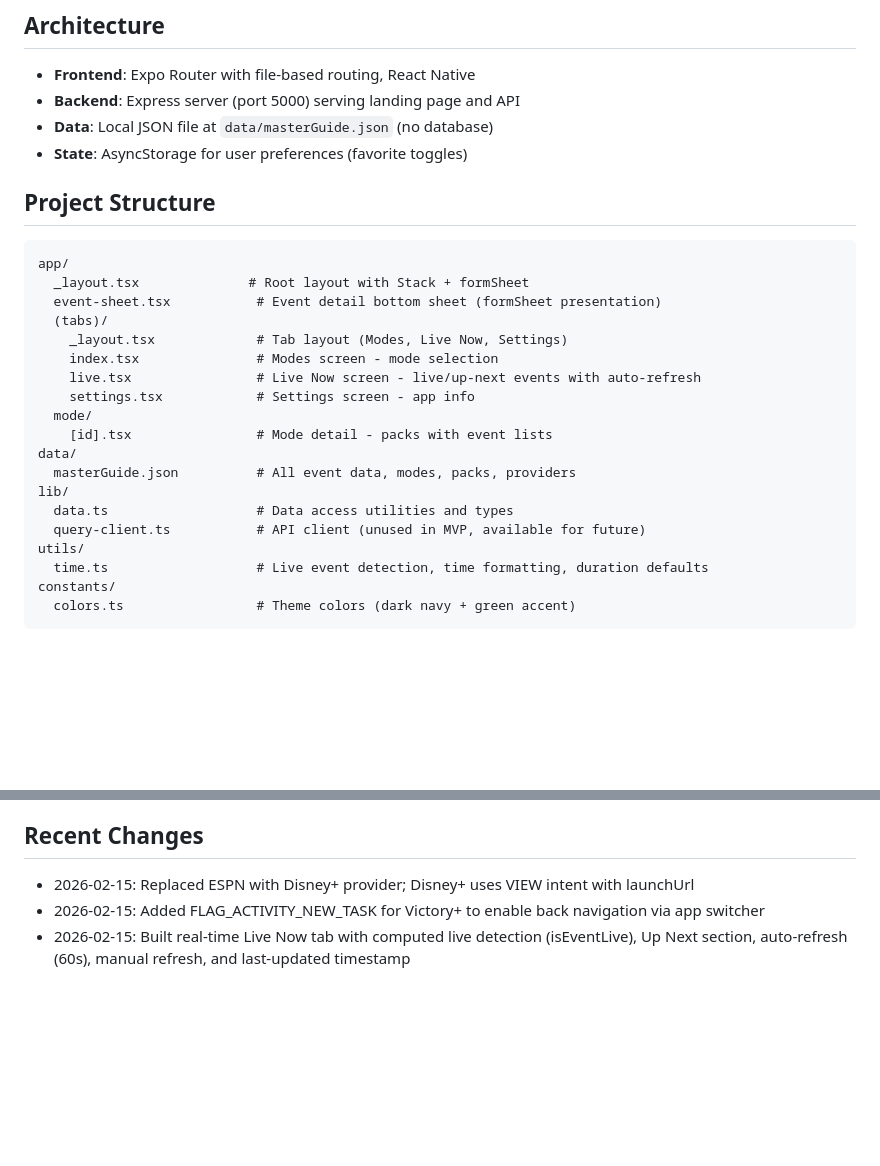
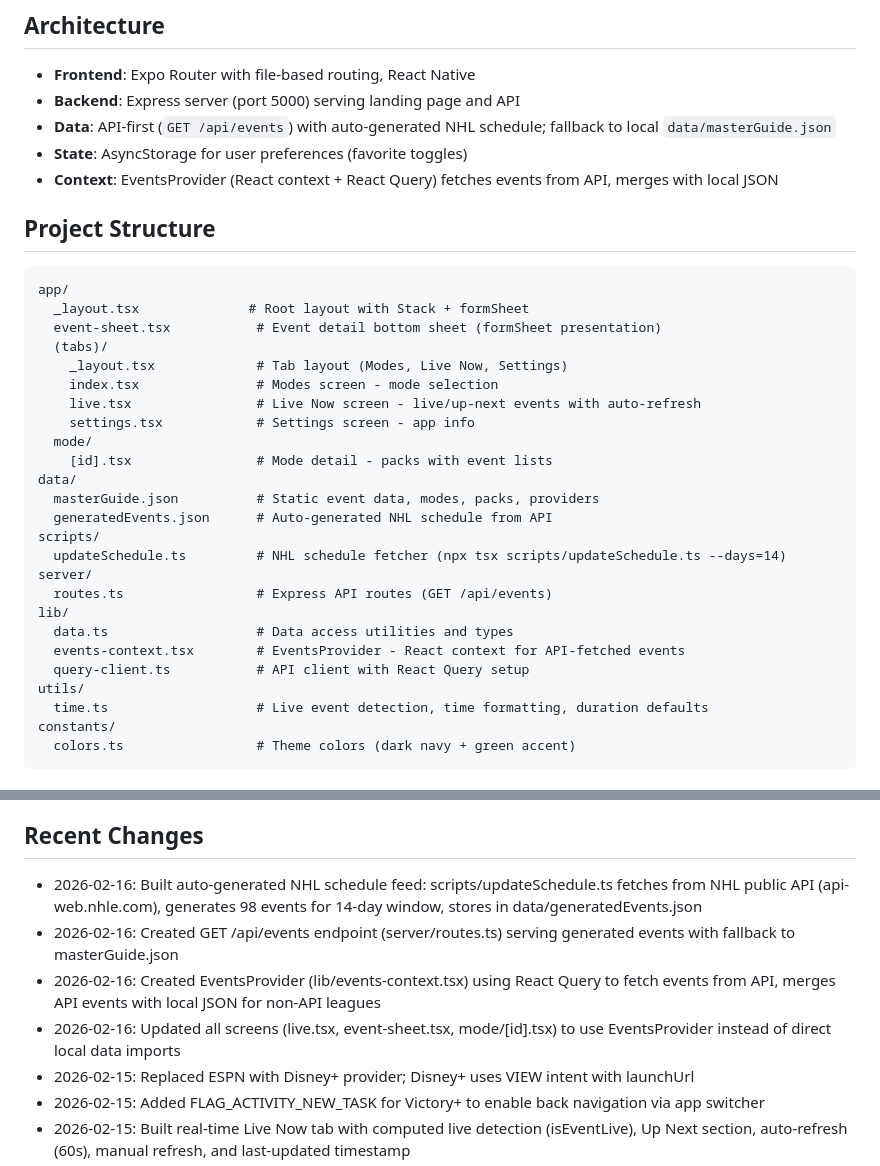
Before and after one commit to designedforuse/pulse, a Markdown page: replit.md, 2 parts joined by grey strips. GitHub-like rendering; blank space fills up the shorter version.

Commit message:
Add NHL schedule data and display it within the app
Integrate a script to fetch NHL game data from an external API, create a new backend endpoint to serve this data, and update the frontend to consume and display it using a React context provider.

Replit-Commit-Author: Agent
Replit-Commit-Session-Id: 36d9c65a-6169-451a-ae53-13c3b3c4e8b0
Replit-Commit-Checkpoint-Type: full_checkpoint
Replit-Commit-Event-Id: 53a851bc-e75e-4d51-a308-b567bde23312
Replit-Commit-Screenshot-Url: https://storage.googleapis.com/screenshot-production-us-central1/06826ca3-9087-4cde-8396-5158a334fa76/36d9c65a-6169-451a-ae53-13c3b3c4e8b0/d5GQ9uc
Replit-Helium-Checkpoint-Created: true

````diff
--- a/replit.md
+++ b/replit.md
@@ -6,8 +6,9 @@ A mobile sports schedule app built with Expo (React Native). Users browse sports
 ## Architecture
 - **Frontend**: Expo Router with file-based routing, React Native
 - **Backend**: Express server (port 5000) serving landing page and API
-- **Data**: Local JSON file at `data/masterGuide.json` (no database)
+- **Data**: API-first (`GET /api/events`) with auto-generated NHL schedule; fallback to local `data/masterGuide.json`
 - **State**: AsyncStorage for user preferences (favorite toggles)
+- **Context**: EventsProvider (React context + React Query) fetches events from API, merges with local JSON
 
 ## Project Structure
 ```
@@ -22,10 +23,16 @@ app/
   mode/
     [id].tsx                # Mode detail - packs with event lists
 data/
-  masterGuide.json          # All event data, modes, packs, providers
+  masterGuide.json          # Static event data, modes, packs, providers
+  generatedEvents.json      # Auto-generated NHL schedule from API
+scripts/
+  updateSchedule.ts         # NHL schedule fetcher (npx tsx scripts/updateSchedule.ts --days=14)
+server/
+  routes.ts                 # Express API routes (GET /api/events)
 lib/
   data.ts                   # Data access utilities and types
-  query-client.ts           # API client (unused in MVP, available for future)
+  events-context.tsx        # EventsProvider - React context for API-fetched events
+  query-client.ts           # API client with React Query setup
 utils/
   time.ts                   # Live event detection, time formatting, duration defaults
 constants/
@@ -58,6 +65,10 @@ constants/
 - Native liquid glass tabs on iOS 26+, classic blur tabs otherwise
 
 ## Recent Changes
+- 2026-02-16: Built auto-generated NHL schedule feed: scripts/updateSchedule.ts fetches from NHL public API (api-web.nhle.com), generates 98 events for 14-day window, stores in data/generatedEvents.json
+- 2026-02-16: Created GET /api/events endpoint (server/routes.ts) serving generated events with fallback to masterGuide.json
+- 2026-02-16: Created EventsProvider (lib/events-context.tsx) using React Query to fetch events from API, merges API events with local JSON for non-API leagues
+- 2026-02-16: Updated all screens (live.tsx, event-sheet.tsx, mode/[id].tsx) to use EventsProvider instead of direct local data imports
 - 2026-02-15: Replaced ESPN with Disney+ provider; Disney+ uses VIEW intent with launchUrl
 - 2026-02-15: Added FLAG_ACTIVITY_NEW_TASK for Victory+ to enable back navigation via app switcher
 - 2026-02-15: Built real-time Live Now tab with computed live detection (isEventLive), Up Next section, auto-refresh (60s), manual refresh, and last-updated timestamp
````
